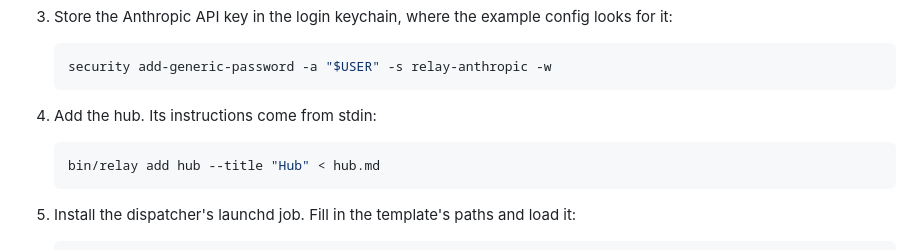
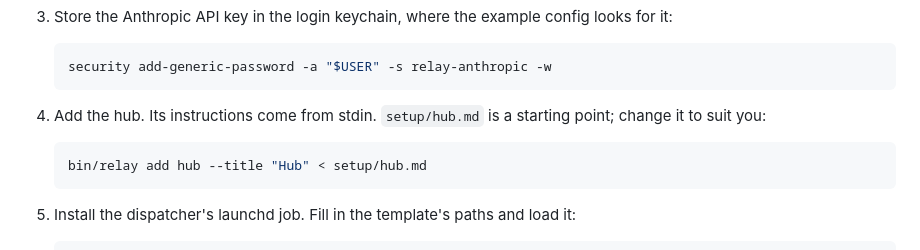
Before and after one commit to kirahowe/relay, a Markdown page: README.md, the part around the change. Rendered like a GitHub page.

````diff
--- a/README.md
+++ b/README.md
@@ -95,10 +95,11 @@ is written in Go.
    ```sh
    security add-generic-password -a "$USER" -s relay-anthropic -w
    ```
-4. Add the hub. Its instructions come from stdin:
+4. Add the hub. Its instructions come from stdin. `setup/hub.md` is a
+   starting point; change it to suit you:
 
    ```sh
-   bin/relay add hub --title "Hub" < hub.md
+   bin/relay add hub --title "Hub" < setup/hub.md
    ```
 5. Install the dispatcher's launchd job. Fill in the template's paths and
    load it:
````
Also changed, not shown: setup/hub.md (added, +59 -0 lines).
